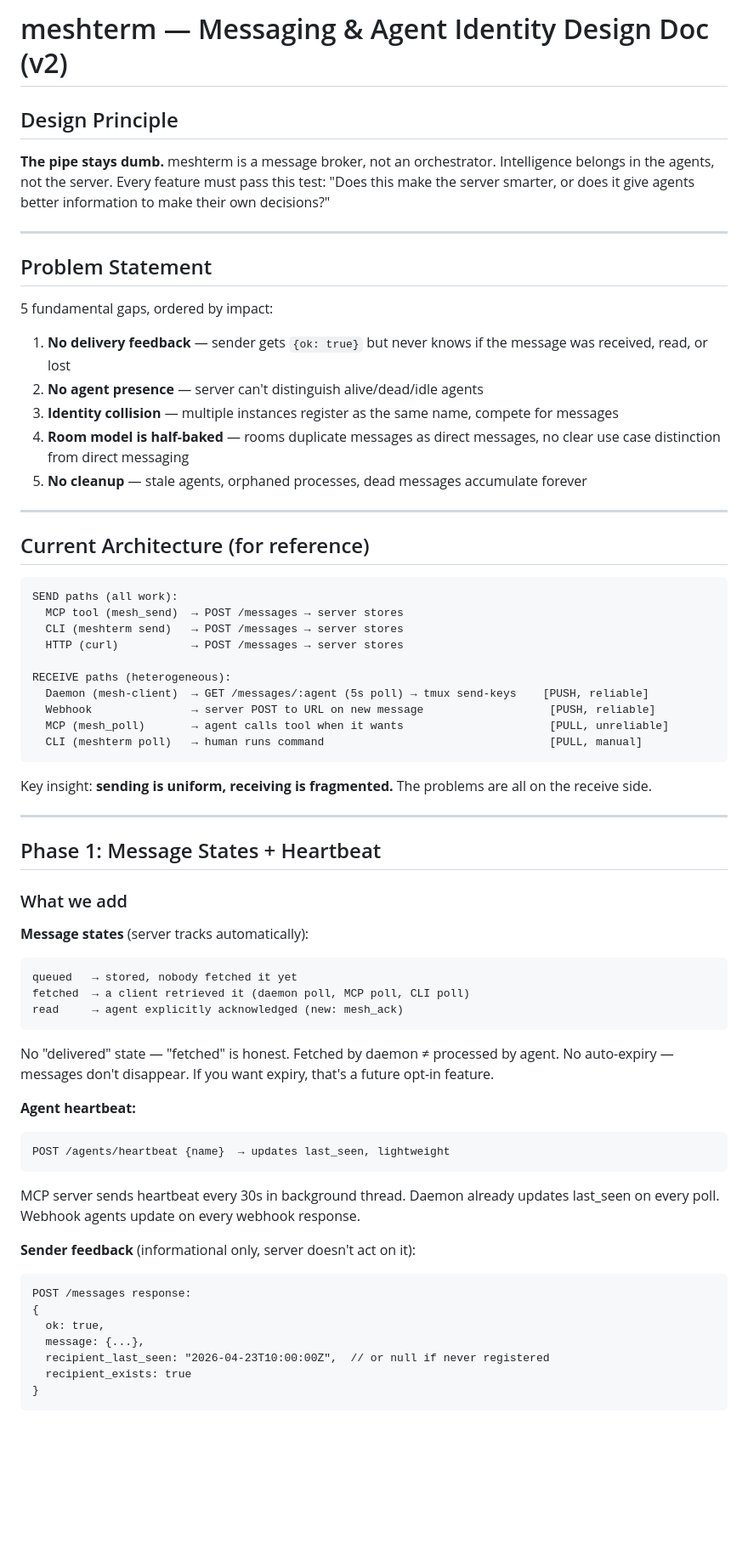
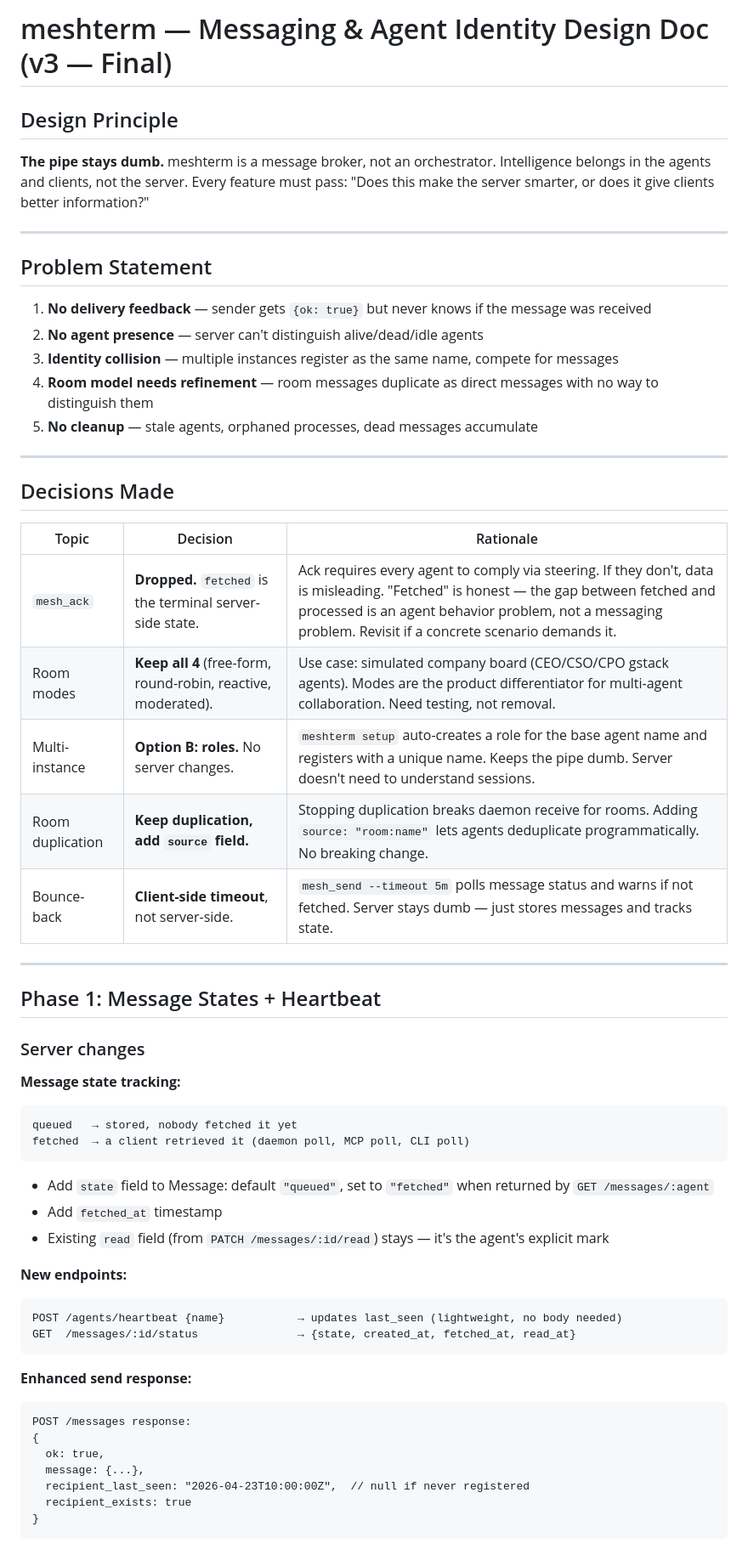
Before and after one commit to KenEzekiel/meshterm, a Markdown page: docs/MESSAGING_DESIGN.md, the part around one of its changes. Shown at 85% size. GitHub-like rendering; blank space fills up the shorter version.

Commit message:
docs: messaging design v3 — final decisions, room modes kept, client-side timeout, no mesh_ack

````diff
--- a/docs/MESSAGING_DESIGN.md
+++ b/docs/MESSAGING_DESIGN.md
@@ -1,70 +1,60 @@
-# meshterm — Messaging & Agent Identity Design Doc (v2)
+# meshterm — Messaging & Agent Identity Design Doc (v3 — Final)
 
 ## Design Principle
 
-**The pipe stays dumb.** meshterm is a message broker, not an orchestrator. Intelligence belongs in the agents, not the server. Every feature must pass this test: "Does this make the server smarter, or does it give agents better information to make their own decisions?"
+**The pipe stays dumb.** meshterm is a message broker, not an orchestrator. Intelligence belongs in the agents and clients, not the server. Every feature must pass: "Does this make the server smarter, or does it give clients better information?"
 
 ---
 
 ## Problem Statement
 
-5 fundamental gaps, ordered by impact:
-
-1. **No delivery feedback** — sender gets `{ok: true}` but never knows if the message was received, read, or lost
+1. **No delivery feedback** — sender gets `{ok: true}` but never knows if the message was received
 2. **No agent presence** — server can't distinguish alive/dead/idle agents
 3. **Identity collision** — multiple instances register as the same name, compete for messages
-4. **Room model is half-baked** — rooms duplicate messages as direct messages, no clear use case distinction from direct messaging
-5. **No cleanup** — stale agents, orphaned processes, dead messages accumulate forever
+4. **Room model needs refinement** — room messages duplicate as direct messages with no way to distinguish them
+5. **No cleanup** — stale agents, orphaned processes, dead messages accumulate
 
 ---
 
-## Current Architecture (for reference)
+## Decisions Made
 
-```
-SEND paths (all work):
-  MCP tool (mesh_send)  → POST /messages → server stores
-  CLI (meshterm send)   → POST /messages → server stores
-  HTTP (curl)           → POST /messages → server stores
-
-RECEIVE paths (heterogeneous):
-  Daemon (mesh-client)  → GET /messages/:agent (5s poll) → tmux send-keys    [PUSH, reliable]
-  Webhook               → server POST to URL on new message                   [PUSH, reliable]
-  MCP (mesh_poll)       → agent calls tool when it wants                      [PULL, unreliable]
-  CLI (meshterm poll)   → human runs command                                  [PULL, manual]
-```
-
-Key insight: **sending is uniform, receiving is fragmented.** The problems are all on the receive side.
+| Topic | Decision | Rationale |
+|-------|----------|-----------|
+| `mesh_ack` | **Dropped.** `fetched` is the terminal server-side state. | Ack requires every agent to comply via steering. If they don't, data is misleading. "Fetched" is honest — the gap between fetched and processed is an agent behavior problem, not a messaging problem. Revisit if a concrete scenario demands it. |
+| Room modes | **Keep all 4** (free-form, round-robin, reactive, moderated). | Use case: simulated company board (CEO/CSO/CPO gstack agents). Modes are the product differentiator for multi-agent collaboration. Need testing, not removal. |
+| Multi-instance | **Option B: roles.** No server changes. | `meshterm setup` auto-creates a role for the base agent name and registers with a unique name. Keeps the pipe dumb. Server doesn't need to understand sessions. |
+| Room duplication | **Keep duplication, add `source` field.** | Stopping duplication breaks daemon receive for rooms. Adding `source: "room:name"` lets agents deduplicate programmatically. No breaking change. |
+| Bounce-back | **Client-side timeout**, not server-side. | `mesh_send --timeout 5m` polls message status and warns if not fetched. Server stays dumb — just stores messages and tracks state. |
 
 ---
 
 ## Phase 1: Message States + Heartbeat
 
-### What we add
+### Server changes
 
-**Message states** (server tracks automatically):
+**Message state tracking:**
 ```
 queued   → stored, nobody fetched it yet
 fetched  → a client retrieved it (daemon poll, MCP poll, CLI poll)
-read     → agent explicitly acknowledged (new: mesh_ack)
 ```
 
-No "delivered" state — "fetched" is honest. Fetched by daemon ≠ processed by agent.
-No auto-expiry — messages don't disappear. If you want expiry, that's a future opt-in feature.
+- Add `state` field to Message: default `"queued"`, set to `"fetched"` when returned by `GET /messages/:agent`
+- Add `fetched_at` timestamp
+- Existing `read` field (from `PATCH /messages/:id/read`) stays — it's the agent's explicit mark
 
-**Agent heartbeat:**
+**New endpoints:**
 ```
-POST /agents/heartbeat {name}  → updates last_seen, lightweight
+POST /agents/heartbeat {name}           → updates last_seen (lightweight, no body needed)
+GET  /messages/:id/status               → {state, created_at, fetched_at, read_at}
 ```
 
-MCP server sends heartbeat every 30s in background thread. Daemon already updates last_seen on every poll. Webhook agents update on every webhook response.
-
-**Sender feedback** (informational only, server doesn't act on it):
+**Enhanced send response:**
 ```
 POST /messages response:
 {
   ok: true,
   message: {...},
-  recipient_last_seen: "2026-04-23T10:00:00Z",  // or null if never registered
+  recipient_last_seen: "2026-04-23T10:00:00Z",  // null if never registered
   recipient_exists: true
 }
 ```
````
Also changed, not shown: other parts of docs/MESSAGING_DESIGN.md (+155 -192 lines).
